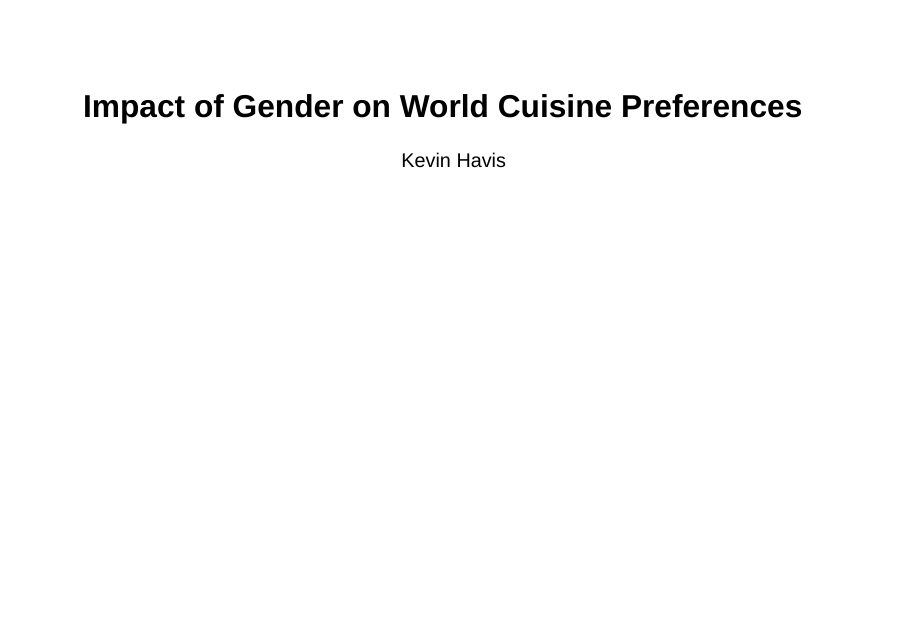
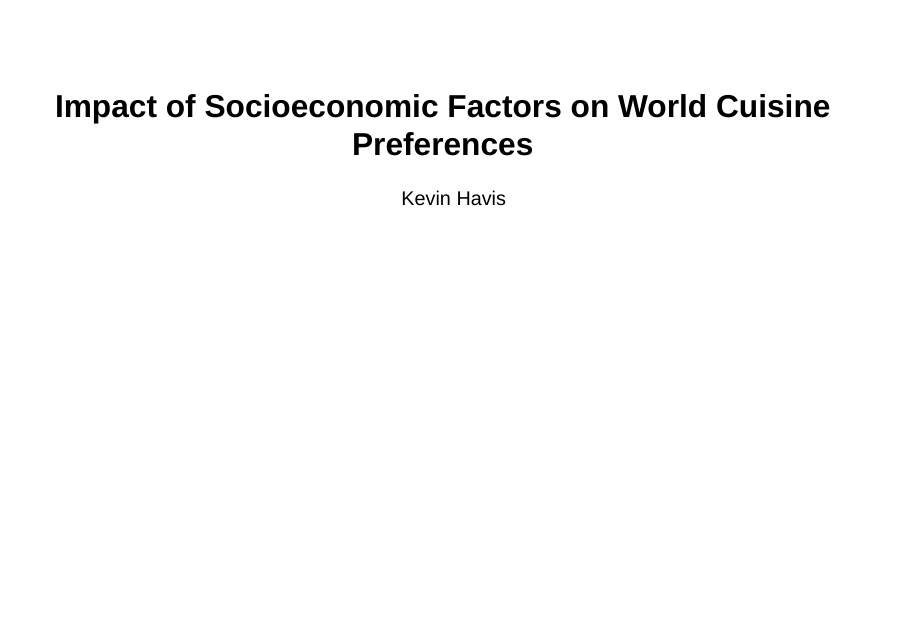
Before and after one commit to kevinhav/world_cuisine_preferences, a Quarto document (native_food_presentation.qmd): page 1 of 14. Rendered offline with R 4.5, knitr and Pandoc in place of Quarto, with nearby package versions; drawn as Slidy slides in place of the format the file asks for.

```diff
--- a/native_food_presentation.qmd
+++ b/native_food_presentation.qmd
@@ -1,5 +1,5 @@
 ---
-title: "Impact of Gender on World Cuisine Preferences"
+title: "Impact of Socioeconomic Factors on World Cuisine Preferences"
 author: "Kevin Havis"
 format: revealjs
 theme: moon
```
